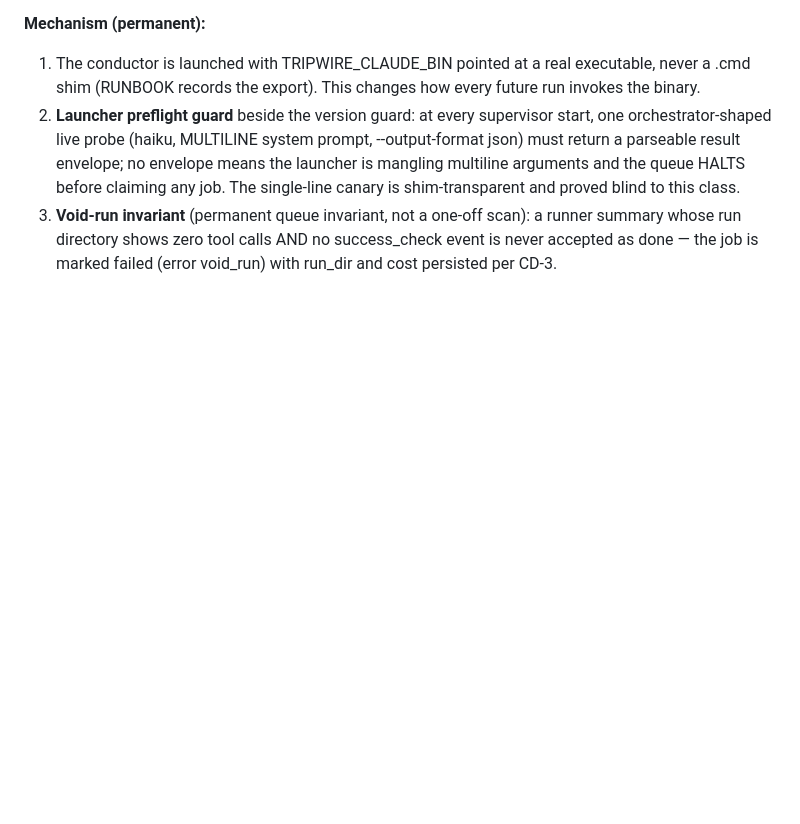
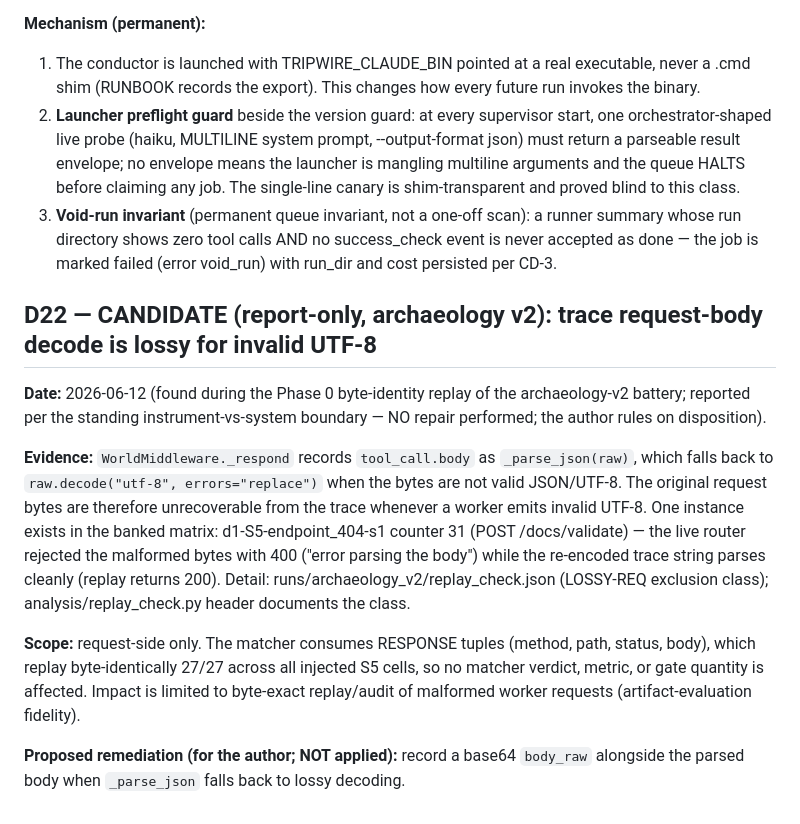
Before and after one commit to ansh348/Sentinel-Protocol, a Markdown page: deviations.md, the part around the change. GitHub-like rendering; blank space fills up the shorter version.

```diff
--- a/deviations.md
+++ b/deviations.md
@@ -743,3 +743,31 @@ computation was discarded as void (see D17 fraction-rule note).
    scan): a runner summary whose run directory shows zero tool calls AND
    no success_check event is never accepted as done — the job is marked
    failed (error void_run) with run_dir and cost persisted per CD-3.
+
+
+## D22 — CANDIDATE (report-only, archaeology v2): trace request-body decode is lossy for invalid UTF-8
+
+**Date:** 2026-06-12 (found during the Phase 0 byte-identity replay of the
+archaeology-v2 battery; reported per the standing instrument-vs-system
+boundary — NO repair performed; the author rules on disposition).
+
+**Evidence:** `WorldMiddleware._respond` records `tool_call.body` as
+`_parse_json(raw)`, which falls back to `raw.decode("utf-8",
+errors="replace")` when the bytes are not valid JSON/UTF-8. The original
+request bytes are therefore unrecoverable from the trace whenever a worker
+emits invalid UTF-8. One instance exists in the banked matrix:
+d1-S5-endpoint_404-s1 counter 31 (POST /docs/validate) — the live router
+rejected the malformed bytes with 400 ("error parsing the body") while the
+re-encoded trace string parses cleanly (replay returns 200). Detail:
+runs/archaeology_v2/replay_check.json (LOSSY-REQ exclusion class);
+analysis/replay_check.py header documents the class.
+
+**Scope:** request-side only. The matcher consumes RESPONSE tuples
+(method, path, status, body), which replay byte-identically 27/27 across
+all injected S5 cells, so no matcher verdict, metric, or gate quantity is
+affected. Impact is limited to byte-exact replay/audit of malformed
+worker requests (artifact-evaluation fidelity).
+
+**Proposed remediation (for the author; NOT applied):** record a base64
+`body_raw` alongside the parsed body when `_parse_json` falls back to
+lossy decoding.
```
Also changed, not shown: analysis/archaeology_v2.md (added, +460 -0 lines).
